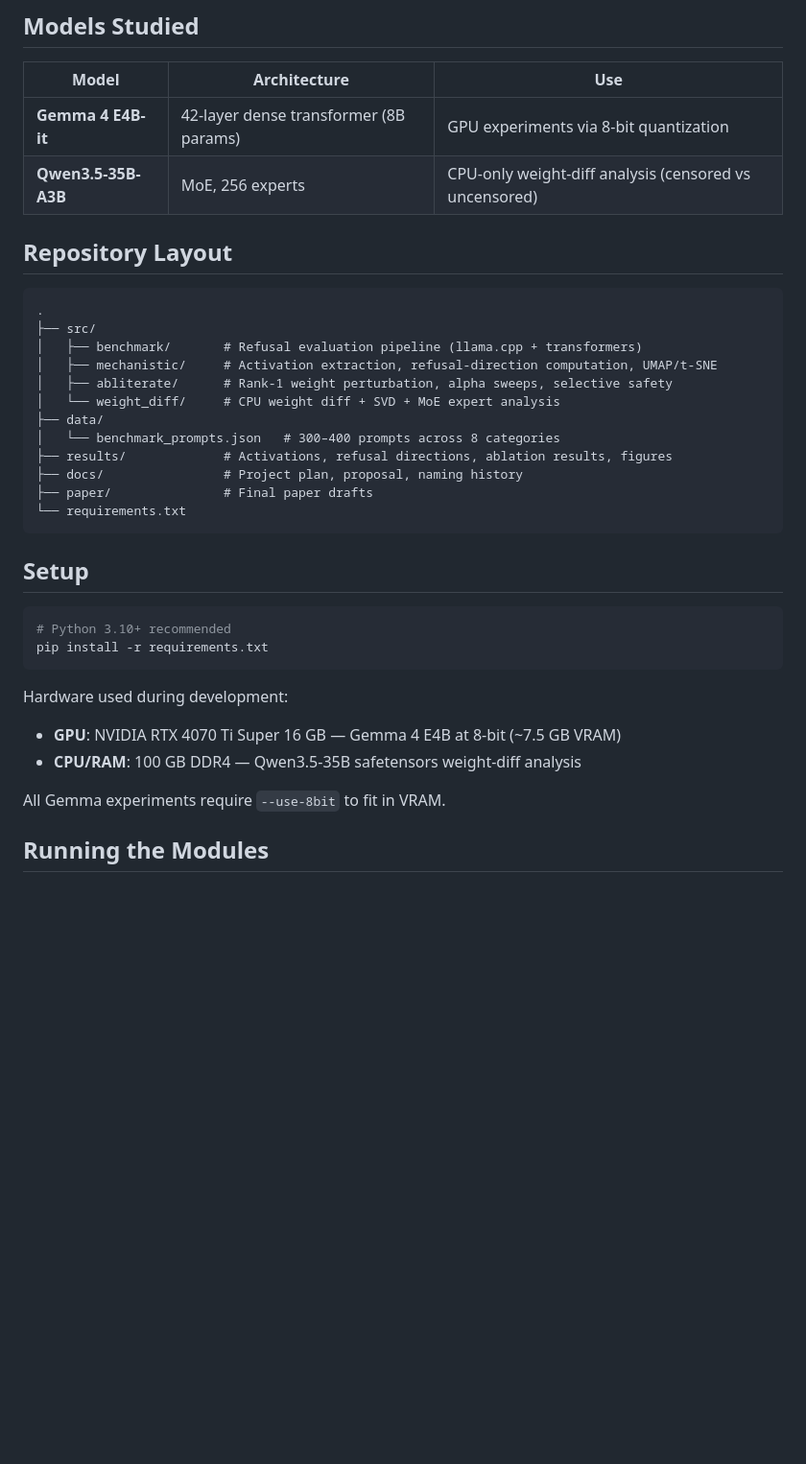
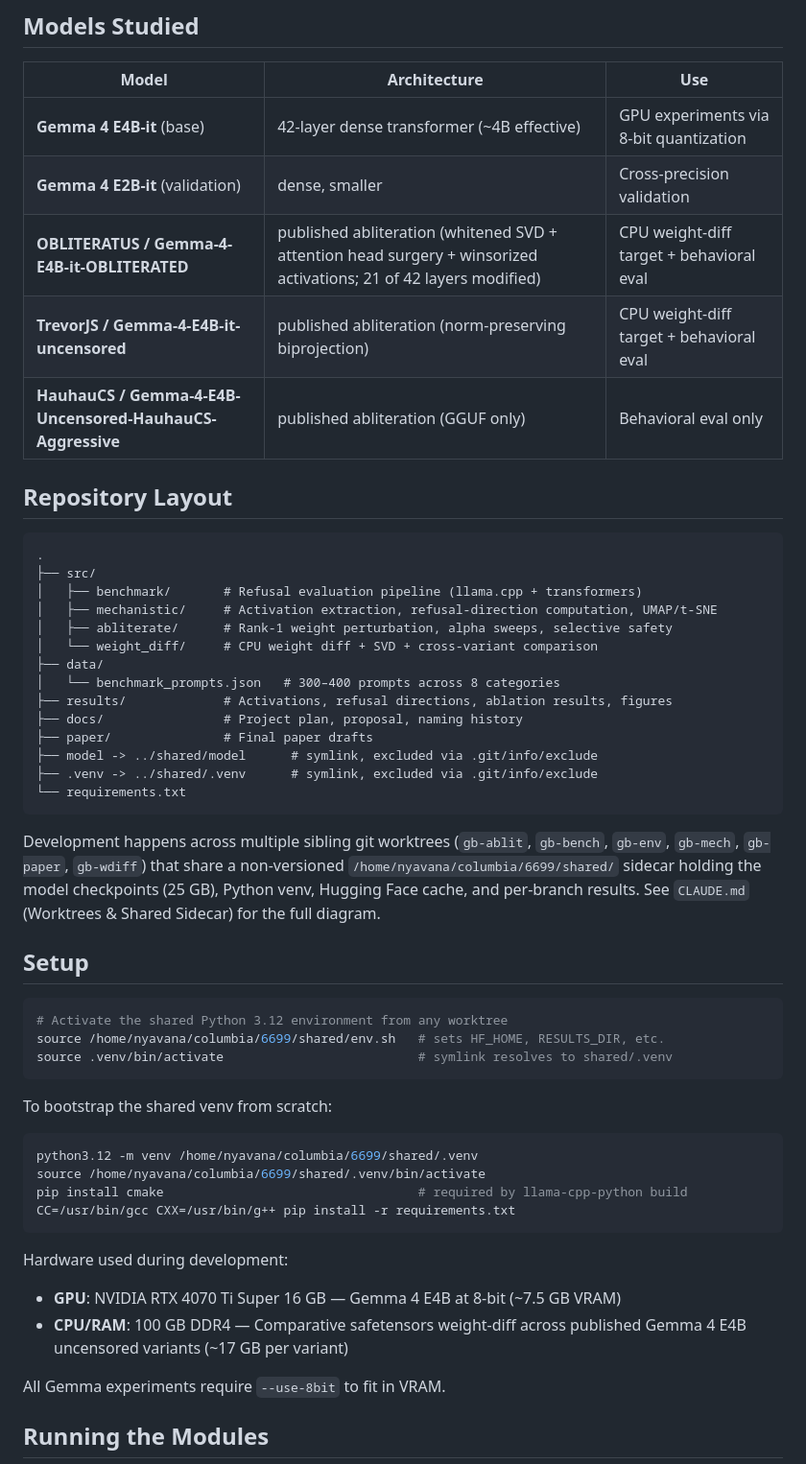
Before and after one commit to nyavana/geometry-of-alignment, a Markdown page: README.md, the part around one of its changes. Shown at 96% size. Drawn GitHub-style; blank space fills up the shorter version.

````diff
--- a/README.md
+++ b/README.md
@@ -28,8 +28,11 @@ possible.
 
 | Model | Architecture | Use |
 |---|---|---|
-| **Gemma 4 E4B-it** | 42-layer dense transformer (8B params) | GPU experiments via 8-bit quantization |
-| **Qwen3.5-35B-A3B** | MoE, 256 experts | CPU-only weight-diff analysis (censored vs uncensored) |
+| **Gemma 4 E4B-it** (base) | 42-layer dense transformer (~4B effective) | GPU experiments via 8-bit quantization |
+| **Gemma 4 E2B-it** (validation) | dense, smaller | Cross-precision validation |
+| **OBLITERATUS / Gemma-4-E4B-it-OBLITERATED** | published abliteration (whitened SVD + attention head surgery + winsorized activations; 21 of 42 layers modified) | CPU weight-diff target + behavioral eval |
+| **TrevorJS / Gemma-4-E4B-it-uncensored** | published abliteration (norm-preserving biprojection) | CPU weight-diff target + behavioral eval |
+| **HauhauCS / Gemma-4-E4B-Uncensored-HauhauCS-Aggressive** | published abliteration (GGUF only) | Behavioral eval only |
 
 ## Repository Layout
 
@@ -39,26 +42,40 @@ possible.
 │   ├── benchmark/       # Refusal evaluation pipeline (llama.cpp + transformers)
 │   ├── mechanistic/     # Activation extraction, refusal-direction computation, UMAP/t-SNE
 │   ├── abliterate/      # Rank-1 weight perturbation, alpha sweeps, selective safety
-│   └── weight_diff/     # CPU weight diff + SVD + MoE expert analysis
+│   └── weight_diff/     # CPU weight diff + SVD + cross-variant comparison
 ├── data/
 │   └── benchmark_prompts.json   # 300–400 prompts across 8 categories
 ├── results/             # Activations, refusal directions, ablation results, figures
 ├── docs/                # Project plan, proposal, naming history
 ├── paper/               # Final paper drafts
+├── model -> ../shared/model      # symlink, excluded via .git/info/exclude
+├── .venv -> ../shared/.venv      # symlink, excluded via .git/info/exclude
 └── requirements.txt
 ```
+
+Development happens across multiple sibling git worktrees (`gb-ablit`, `gb-bench`, `gb-env`, `gb-mech`, `gb-paper`, `gb-wdiff`) that share a non-versioned `/home/nyavana/columbia/6699/shared/` sidecar holding the model checkpoints (25 GB), Python venv, Hugging Face cache, and per-branch results. See `CLAUDE.md` (Worktrees & Shared Sidecar) for the full diagram.
 
 ## Setup
 
 ```bash
-# Python 3.10+ recommended
-pip install -r requirements.txt
+# Activate the shared Python 3.12 environment from any worktree
+source /home/nyavana/columbia/6699/shared/env.sh   # sets HF_HOME, RESULTS_DIR, etc.
+source .venv/bin/activate                          # symlink resolves to shared/.venv
+```
+
+To bootstrap the shared venv from scratch:
+
+```bash
+python3.12 -m venv /home/nyavana/columbia/6699/shared/.venv
+source /home/nyavana/columbia/6699/shared/.venv/bin/activate
+pip install cmake                                  # required by llama-cpp-python build
+CC=/usr/bin/gcc CXX=/usr/bin/g++ pip install -r requirements.txt
 ```
 
 Hardware used during development:
 
 - **GPU**: NVIDIA RTX 4070 Ti Super 16 GB — Gemma 4 E4B at 8-bit (~7.5 GB VRAM)
-- **CPU/RAM**: 100 GB DDR4 — Qwen3.5-35B safetensors weight-diff analysis
+- **CPU/RAM**: 100 GB DDR4 — Comparative safetensors weight-diff across published Gemma 4 E4B uncensored variants (~17 GB per variant)
 
 All Gemma experiments require `--use-8bit` to fit in VRAM.
 
````
Also changed, not shown: other parts of README.md (+12 -10 lines).
